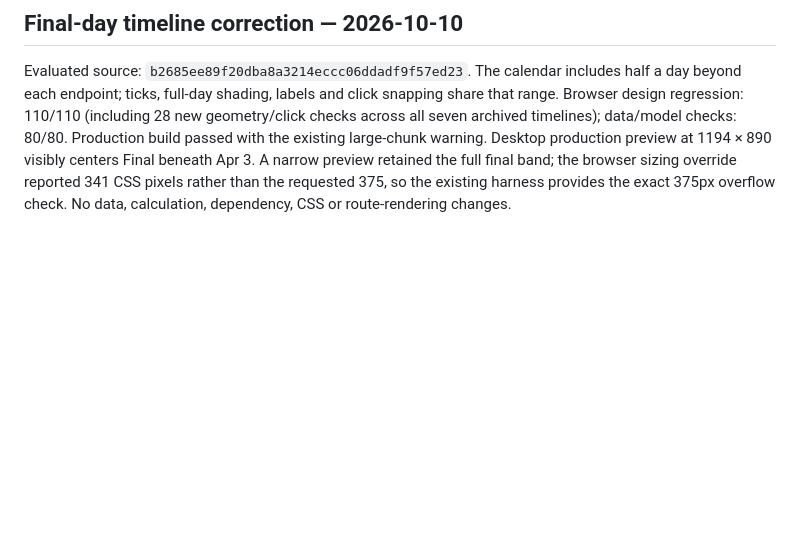
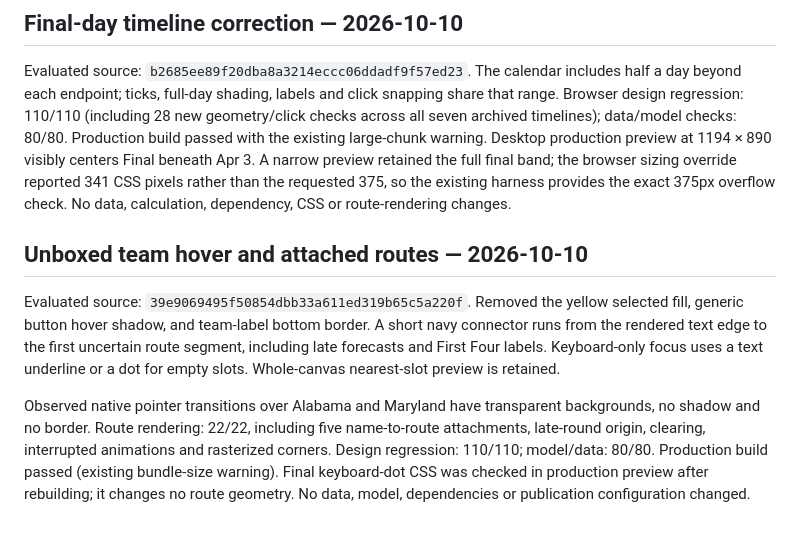
Before and after one commit to jordanmeyer/bab-example-madness, a Markdown page: EVALUATION.md, the part around the change. Drawn GitHub-style; blank space fills up the shorter version.

Commit message:
Record team hover and route connection verification

```diff
--- a/EVALUATION.md
+++ b/EVALUATION.md
@@ -117,3 +117,9 @@ Actual screen-reader speech, novice usability, phone touch behavior, clean-machi
 ## Final-day timeline correction — 2026-10-10
 
 Evaluated source: `b2685ee89f20dba8a3214eccc06ddadf9f57ed23`. The calendar includes half a day beyond each endpoint; ticks, full-day shading, labels and click snapping share that range. Browser design regression: 110/110 (including 28 new geometry/click checks across all seven archived timelines); data/model checks: 80/80. Production build passed with the existing large-chunk warning. Desktop production preview at 1194 × 890 visibly centers Final beneath Apr 3. A narrow preview retained the full final band; the browser sizing override reported 341 CSS pixels rather than the requested 375, so the existing harness provides the exact 375px overflow check. No data, calculation, dependency, CSS or route-rendering changes.
+
+## Unboxed team hover and attached routes — 2026-10-10
+
+Evaluated source: `39e9069495f50854dbb33a611ed319b65c5a220f`. Removed the yellow selected fill, generic button hover shadow, and team-label bottom border. A short navy connector runs from the rendered text edge to the first uncertain route segment, including late forecasts and First Four labels. Keyboard-only focus uses a text underline or a dot for empty slots. Whole-canvas nearest-slot preview is retained.
+
+Observed native pointer transitions over Alabama and Maryland have transparent backgrounds, no shadow and no border. Route rendering: 22/22, including five name-to-route attachments, late-round origin, clearing, interrupted animations and rasterized corners. Design regression: 110/110; model/data: 80/80. Production build passed (existing bundle-size warning). Final keyboard-dot CSS was checked in production preview after rebuilding; it changes no route geometry. No data, model, dependencies or publication configuration changed.
```
